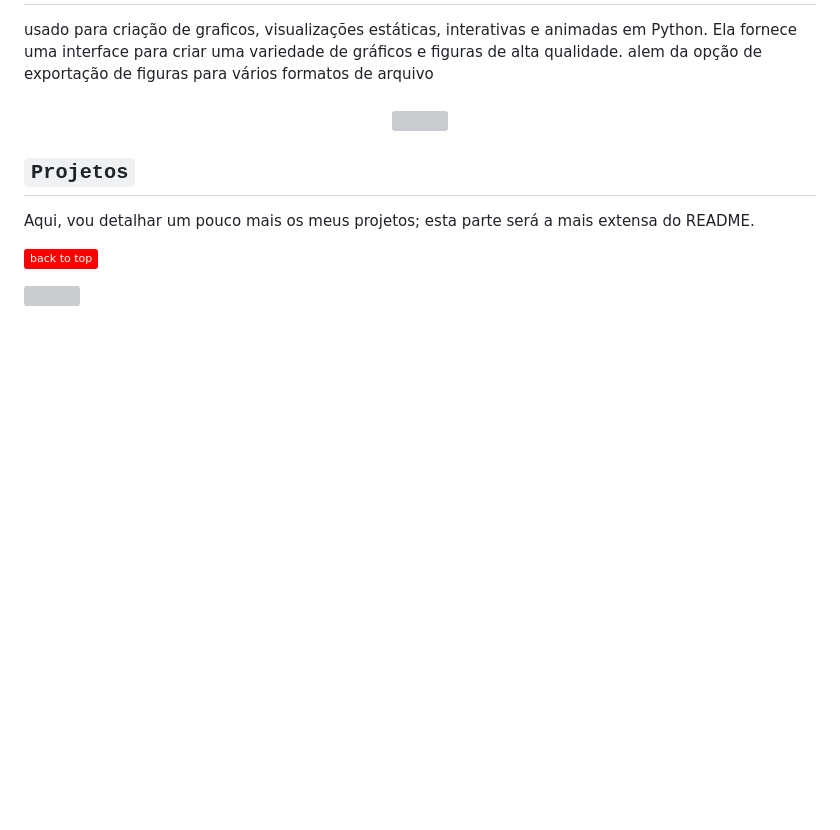
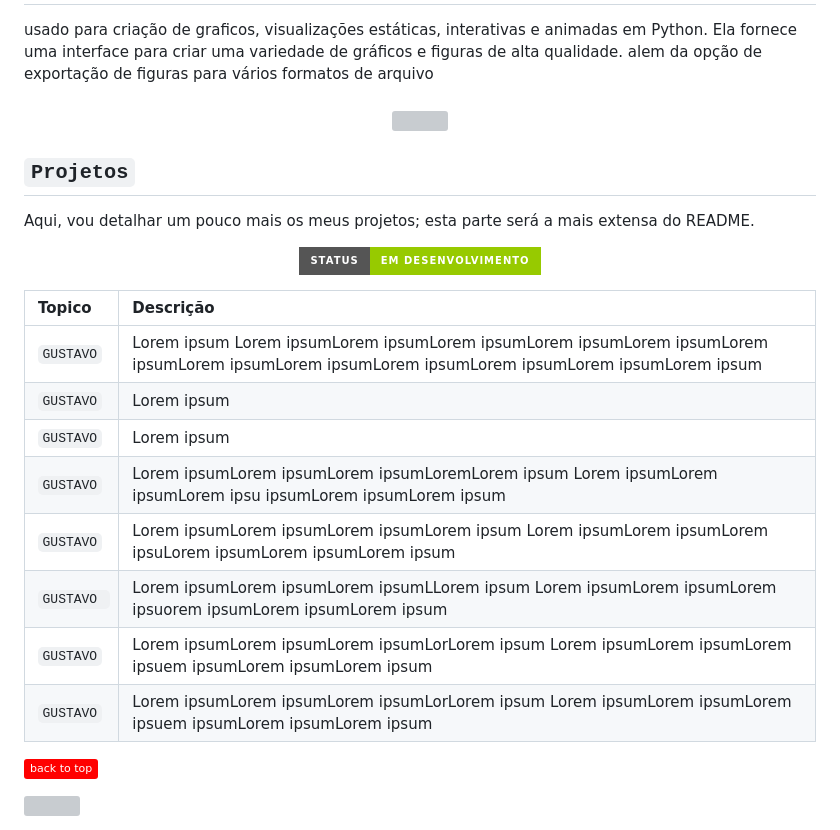
Before and after one commit to Gustavocaris/Data_Science, a Markdown page: README.md, the part around the change. Rendered like a GitHub page; badges without logos; blank space fills up the shorter version; grey boxes are pictures that could not be loaded.

Commit message:
Update README.md
Ajuste Readme

```diff
--- a/README.md
+++ b/README.md
@@ -70,6 +70,21 @@
 ## `Projetos`
 <p>
   Aqui, vou detalhar um pouco mais os meus projetos; esta parte será a mais extensa do README.
+
+  <p align="center"><img src="http://img.shields.io/static/v1?label=STATUS&message=EM%20DESENVOLVIMENTO&color=GREEN&style=for-the-badge"/></p>
+
+  | Topico  | Descrição                           |
+| :---------- | :---------------------------------- |
+| `GUSTAVO`  |Lorem ipsum Lorem ipsumLorem ipsumLorem ipsumLorem ipsumLorem ipsumLorem ipsumLorem ipsumLorem ipsumLorem ipsumLorem ipsumLorem ipsumLorem ipsum |
+| `GUSTAVO` |Lorem ipsum|
+| `GUSTAVO` | Lorem ipsum |
+| `GUSTAVO` | Lorem ipsumLorem ipsumLorem ipsumLoremLorem ipsum Lorem ipsumLorem ipsumLorem ipsu ipsumLorem ipsumLorem ipsum |
+| `GUSTAVO` | Lorem ipsumLorem ipsumLorem ipsumLorem ipsum Lorem ipsumLorem ipsumLorem ipsuLorem ipsumLorem ipsumLorem ipsum |
+| `GUSTAVO ` | Lorem ipsumLorem ipsumLorem ipsumLLorem ipsum Lorem ipsumLorem ipsumLorem ipsuorem ipsumLorem ipsumLorem ipsum|
+| `GUSTAVO` | Lorem ipsumLorem ipsumLorem ipsumLorLorem ipsum Lorem ipsumLorem ipsumLorem ipsuem ipsumLorem ipsumLorem ipsum |
+| `GUSTAVO` | Lorem ipsumLorem ipsumLorem ipsumLorLorem ipsum Lorem ipsumLorem ipsumLorem ipsuem ipsumLorem ipsumLorem ipsum|
+
+
 </p>
 
 <p align="left"><a href="#top"><img src="https://img.shields.io/static/v1?label&message=back+to+top&color=FF0000&style=flat&logo" alt="back to top" /></a></p>
```
